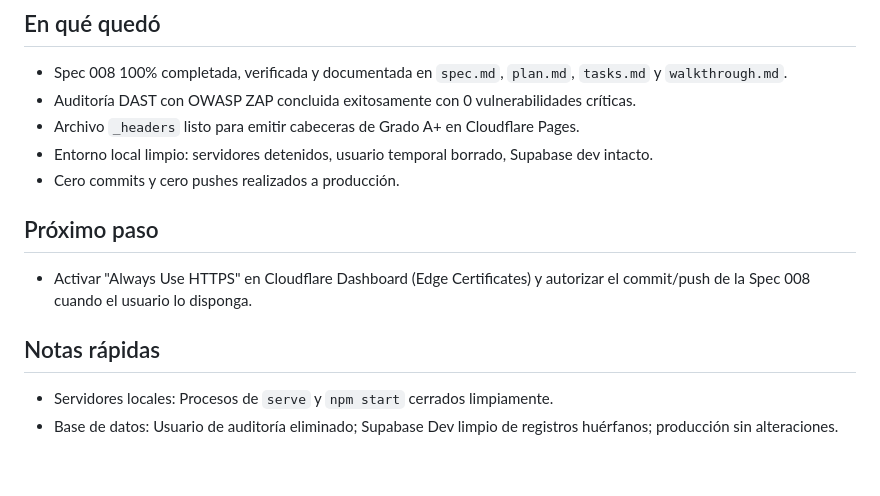
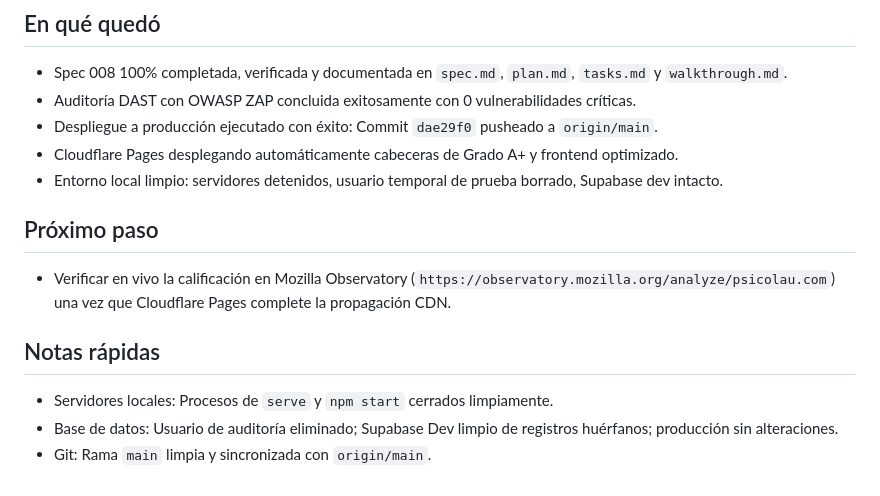
Before and after one commit to CristhianRuiz24/PsicoLau-Pagina-web, a Markdown page: overview/session.md, the part around the change. Rendered like a GitHub page.

Commit message:
docs: actualizar notas de cierre de sesion en session.md tras despliegue

```diff
--- a/overview/session.md
+++ b/overview/session.md
@@ -92,15 +92,16 @@
 
 - Spec 008 100% completada, verificada y documentada en `spec.md`, `plan.md`, `tasks.md` y `walkthrough.md`.
 - Auditoría DAST con OWASP ZAP concluida exitosamente con 0 vulnerabilidades críticas.
-- Archivo `_headers` listo para emitir cabeceras de Grado A+ en Cloudflare Pages.
-- Entorno local limpio: servidores detenidos, usuario temporal borrado, Supabase dev intacto.
-- Cero commits y cero pushes realizados a producción.
+- Despliegue a producción ejecutado con éxito: Commit `dae29f0` pusheado a `origin/main`.
+- Cloudflare Pages desplegando automáticamente cabeceras de Grado A+ y frontend optimizado.
+- Entorno local limpio: servidores detenidos, usuario temporal de prueba borrado, Supabase dev intacto.
 
 ## Próximo paso
 
-- Activar "Always Use HTTPS" en Cloudflare Dashboard (Edge Certificates) y autorizar el commit/push de la Spec 008 cuando el usuario lo disponga.
+- Verificar en vivo la calificación en Mozilla Observatory (`https://observatory.mozilla.org/analyze/psicolau.com`) una vez que Cloudflare Pages complete la propagación CDN.
 
 ## Notas rápidas
 
 - Servidores locales: Procesos de `serve` y `npm start` cerrados limpiamente.
 - Base de datos: Usuario de auditoría eliminado; Supabase Dev limpio de registros huérfanos; producción sin alteraciones.
+- Git: Rama `main` limpia y sincronizada con `origin/main`.
```
